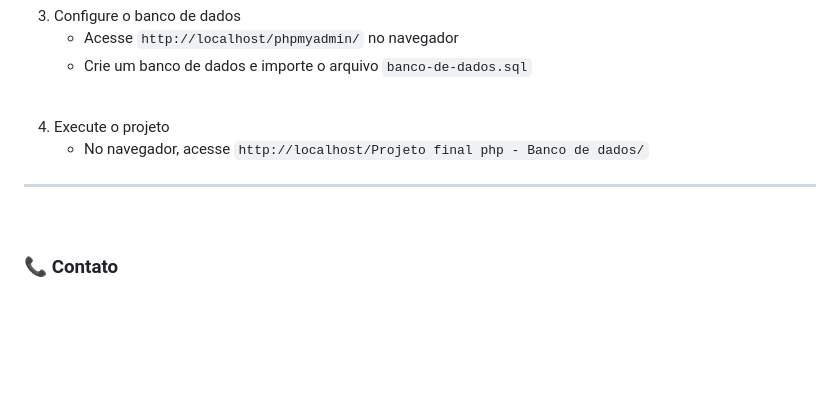
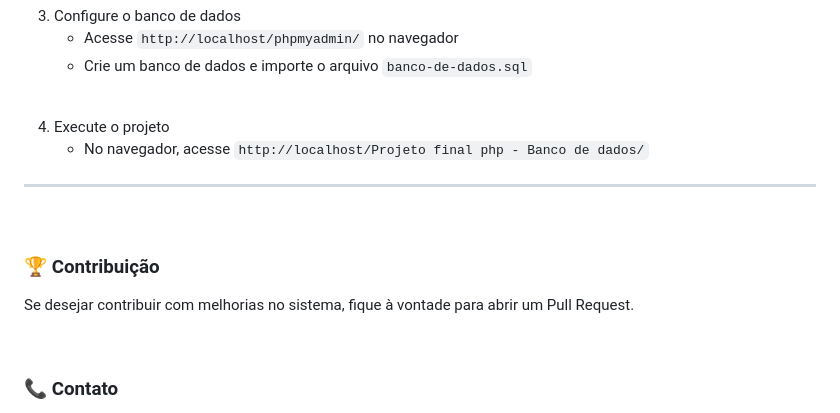
Before and after one commit to Kauareis-code/Projeto-de-sistema-de-clinica, a Markdown page: README.md, the part around the change. Rendered like a GitHub page; blank space fills up the shorter version.

```diff
--- a/README.md
+++ b/README.md
@@ -93,6 +93,11 @@ O sistema utiliza PHP para o backend e um banco de dados relacional para armazen
 <hr>
 <br>
 
+<h3>🏆 Contribuição</h3>
+<p>Se desejar contribuir com melhorias no sistema, fique à vontade para abrir um Pull Request.</p>
+
+<br>
+
 <h3 id="-contato">📞 Contato</h3>
 <p>📧 Email: <a href="mailto:kauareisgarcia0@gmail.com">kauareisgarcia0@gmail.com </a>
 <br> 🔗 LinkedIn: <a href="https://www.linkedin.com/in/kau%C3%A3dosreisgarcia/">Kauã dos Reis Garcia</a></p>
```
